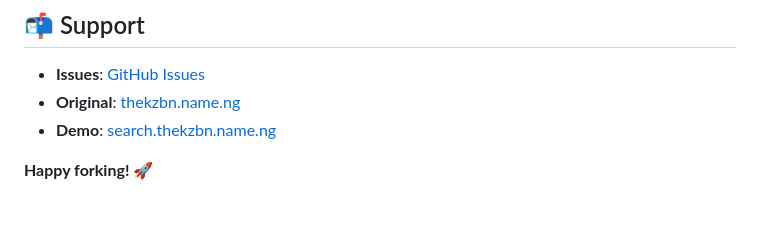
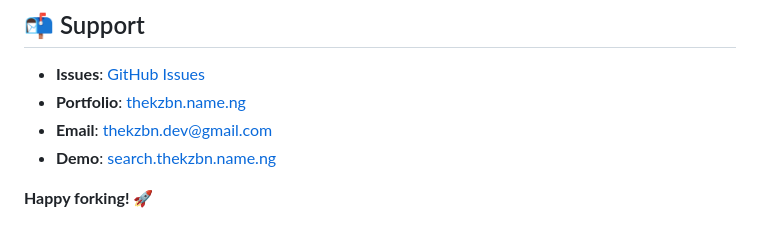
Before and after one commit to thekzbn/search, a Markdown page: README.md, the part around the change. Rendered like a GitHub page.

Commit message:
Update email

```diff
--- a/README.md
+++ b/README.md
@@ -251,7 +251,8 @@ MIT [License](LICENSE) — free for personal and commercial use.
 ## 📬 Support
 
 - **Issues**: [GitHub Issues](https://github.com/thekzbn/search/issues)
-- **Original**: [thekzbn.name.ng](https://thekzbn.name.ng)
+- **Portfolio**: [thekzbn.name.ng](https://thekzbn.name.ng)
+- **Email**: [thekzbn.dev@gmail.com](mailto:thekzbn.dev@gmail.com)
 - **Demo**: [search.thekzbn.name.ng](https://search.thekzbn.name.ng)
 
 **Happy forking!** 🚀
```
